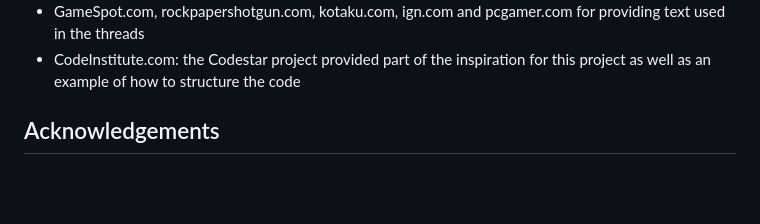
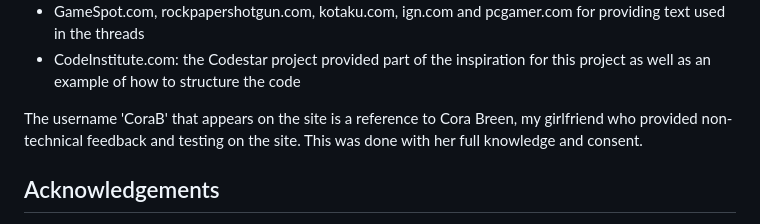
Before and after one commit to HughKeenan/project-game, a Markdown page: README.md, the part around the change. Drawn GitHub-style; blank space fills up the shorter version.

```diff
--- a/README.md
+++ b/README.md
@@ -156,6 +156,7 @@ Please see the [DEPLOYMENT.md](DEPLOYMENT.md) file for documentation related to
 + GameSpot.com, rockpapershotgun.com, kotaku.com, ign.com and pcgamer.com for providing text used in the threads
 + CodeInstitute.com: the Codestar project provided part of the inspiration for this project as well as an example of how to structure the code
 
+The username 'CoraB' that appears on the site is a reference to Cora Breen, my girlfriend who provided non-technical feedback and testing on the site. This was done with her full knowledge and consent.
 
 ## Acknowledgements
 I wish to acknowledge my mentor Iuliia Konovalova, who provided valuable advice and feedback throughout this project. I also wish to acknowledge Cora Breen, who provided external testing, and the student support team, whose help aided in the resoltion of technical issues.
```
